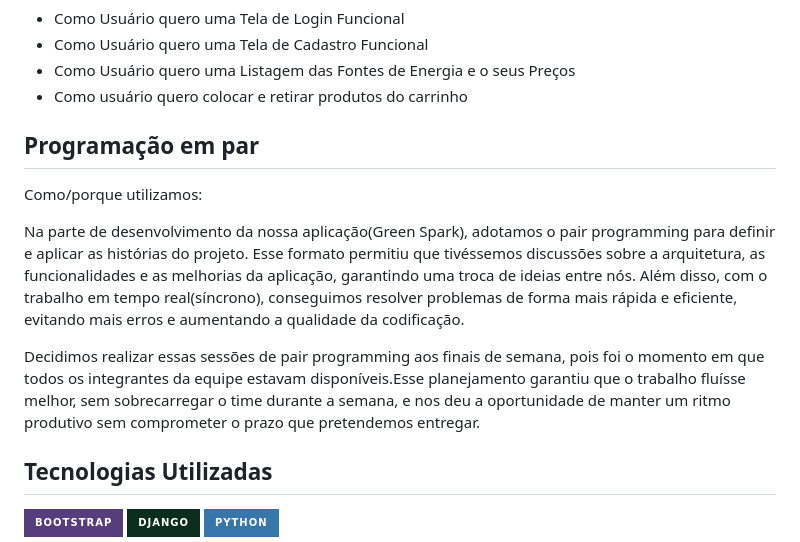
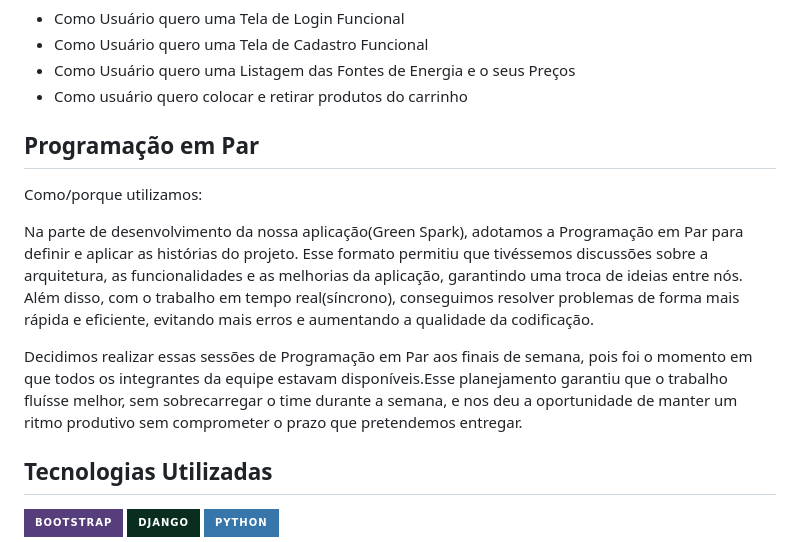
Before and after one commit to velosomtcesar/GreenSpark, a Markdown page: README.md, the part around the change. Rendered like a GitHub page; folded sections open; badges without logos.

```diff
--- a/README.md
+++ b/README.md
@@ -74,12 +74,12 @@ A aplicação web GreenSpark tem o intuito de ajudar pequenas e médias empresas
   </ul>
 </details>
 
-## Programação em par
+## Programação em Par
 Como/porque utilizamos:
 
-Na parte de desenvolvimento da nossa aplicação(Green Spark), adotamos o pair programming para definir e aplicar as histórias do projeto. Esse formato permitiu que tivéssemos discussões sobre a arquitetura, as funcionalidades e as melhorias da aplicação, garantindo uma troca de ideias entre nós. Além disso, com o trabalho em tempo real(síncrono), conseguimos resolver problemas de forma mais rápida e eficiente, evitando mais erros e aumentando a qualidade da codificação.
+Na parte de desenvolvimento da nossa aplicação(Green Spark), adotamos a Programação em Par para definir e aplicar as histórias do projeto. Esse formato permitiu que tivéssemos discussões sobre a arquitetura, as funcionalidades e as melhorias da aplicação, garantindo uma troca de ideias entre nós. Além disso, com o trabalho em tempo real(síncrono), conseguimos resolver problemas de forma mais rápida e eficiente, evitando mais erros e aumentando a qualidade da codificação.
 
-Decidimos realizar essas sessões de pair programming aos finais de semana, pois foi o momento em que todos os integrantes da equipe estavam disponíveis.Esse planejamento garantiu que o trabalho fluísse melhor, sem sobrecarregar o time durante a semana, e nos deu a oportunidade de manter um ritmo produtivo sem comprometer o prazo que pretendemos entregar.
+Decidimos realizar essas sessões de Programação em Par aos finais de semana, pois foi o momento em que todos os integrantes da equipe estavam disponíveis.Esse planejamento garantiu que o trabalho fluísse melhor, sem sobrecarregar o time durante a semana, e nos deu a oportunidade de manter um ritmo produtivo sem comprometer o prazo que pretendemos entregar.
 
 
 ## Tecnologias Utilizadas
```
